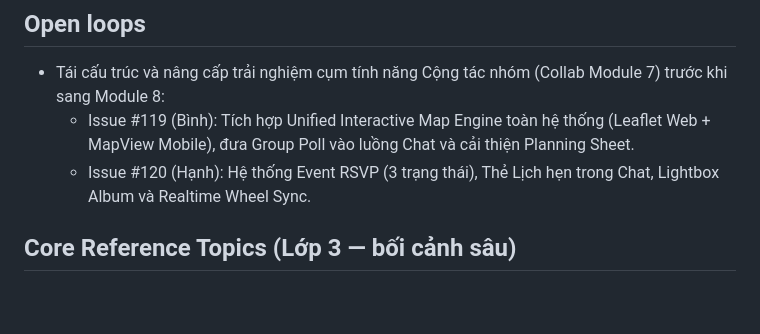
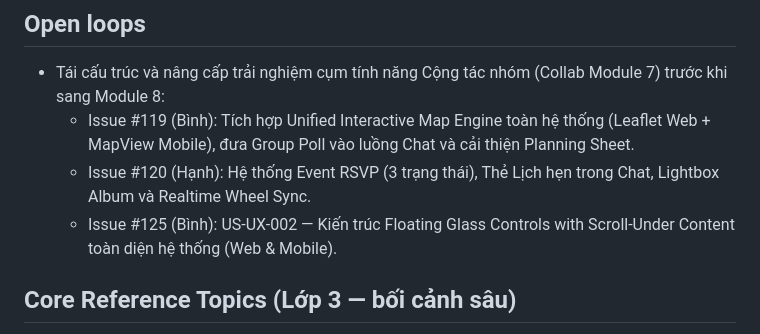
Before and after one commit to 1440isme/Circle, a Markdown page: agentic/memory/MEMORY.md, the part around the change. Rendered like a GitHub page; blank space fills up the shorter version.

Commit message:
docs(memory): register issue #125 for floating glass controls architecture

```diff
--- a/agentic/memory/MEMORY.md
+++ b/agentic/memory/MEMORY.md
@@ -54,6 +54,7 @@
 - Tái cấu trúc và nâng cấp trải nghiệm cụm tính năng Cộng tác nhóm (Collab Module 7) trước khi sang Module 8:
   - Issue #119 (Bình): Tích hợp Unified Interactive Map Engine toàn hệ thống (Leaflet Web + MapView Mobile), đưa Group Poll vào luồng Chat và cải thiện Planning Sheet.
   - Issue #120 (Hạnh): Hệ thống Event RSVP (3 trạng thái), Thẻ Lịch hẹn trong Chat, Lightbox Album và Realtime Wheel Sync.
+  - Issue #125 (Bình): US-UX-002 — Kiến trúc Floating Glass Controls with Scroll-Under Content toàn diện hệ thống (Web & Mobile).
 
 ## Core Reference Topics (Lớp 3 — bối cảnh sâu)
 
```
